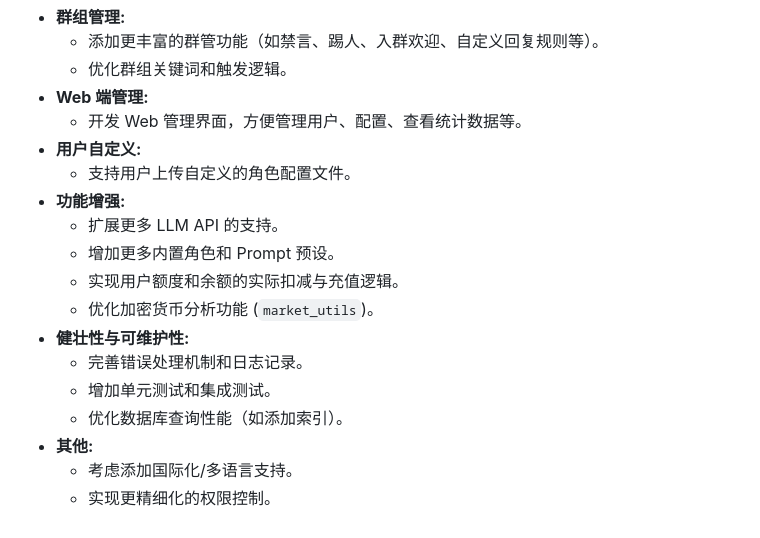
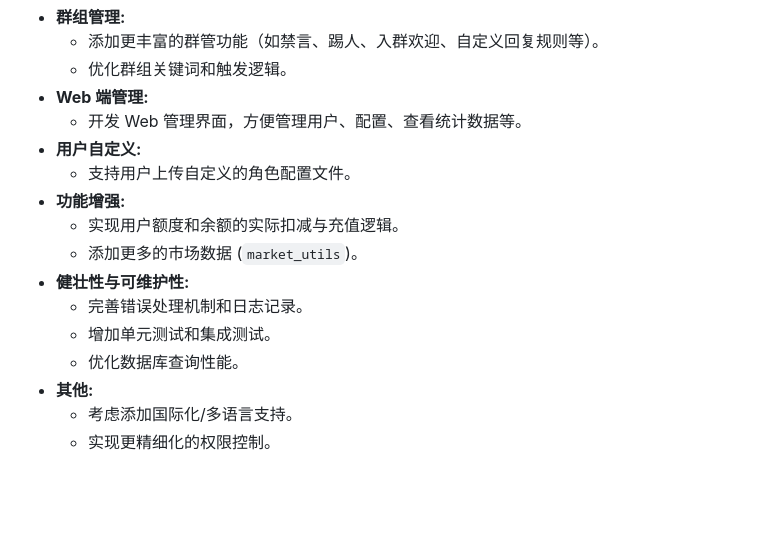
Before and after one commit to loxjbve/cyberwaifu_bot, a Markdown page: README.md, the part around the change. Drawn GitHub-style; blank space fills up the shorter version.

```diff
--- a/README.md
+++ b/README.md
@@ -114,14 +114,12 @@
 *   **用户自定义:**
     *   支持用户上传自定义的角色配置文件。
 *   **功能增强:**
-    *   扩展更多 LLM API 的支持。
-    *   增加更多内置角色和 Prompt 预设。
     *   实现用户额度和余额的实际扣减与充值逻辑。
-    *   优化加密货币分析功能 (`market_utils`)。
+    *   添加更多的市场数据 (`market_utils`)。
 *   **健壮性与可维护性:**
     *   完善错误处理机制和日志记录。
     *   增加单元测试和集成测试。
-    *   优化数据库查询性能（如添加索引）。
+    *   优化数据库查询性能。
 *   **其他:**
     *   考虑添加国际化/多语言支持。
     *   实现更精细化的权限控制。
```
